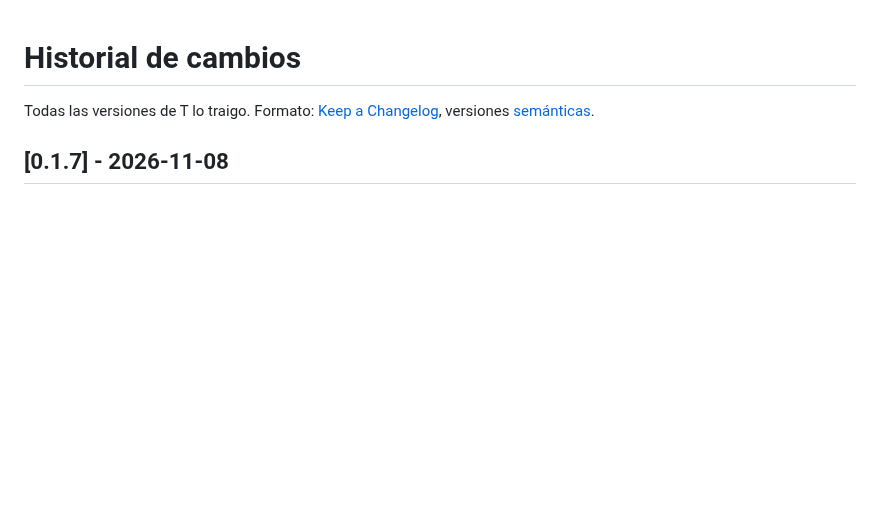
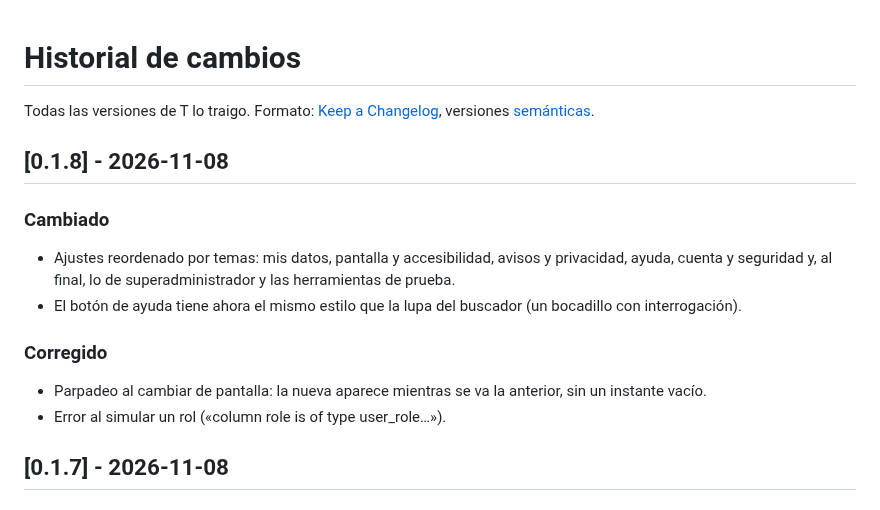
Before and after one commit to Xito-Development/T-lo-traigo, a Markdown page: CHANGELOG.md, the part around the change. GitHub-like rendering; blank space fills up the shorter version.

Commit message:
Versión 0.1.8

```diff
--- a/CHANGELOG.md
+++ b/CHANGELOG.md
@@ -1,6 +1,14 @@
 # Historial de cambios
 
 Todas las versiones de T lo traigo. Formato: [Keep a Changelog](https://keepachangelog.com/es-ES/), versiones [semánticas](https://semver.org/lang/es/).
+
+## [0.1.8] - 2026-11-08
+### Cambiado
+- Ajustes reordenado por temas: mis datos, pantalla y accesibilidad, avisos y privacidad, ayuda, cuenta y seguridad y, al final, lo de superadministrador y las herramientas de prueba.
+- El botón de ayuda tiene ahora el mismo estilo que la lupa del buscador (un bocadillo con interrogación).
+### Corregido
+- Parpadeo al cambiar de pantalla: la nueva aparece mientras se va la anterior, sin un instante vacío.
+- Error al simular un rol («column role is of type user_role…»).
 
 ## [0.1.7] - 2026-11-08
 ### Añadido
```
